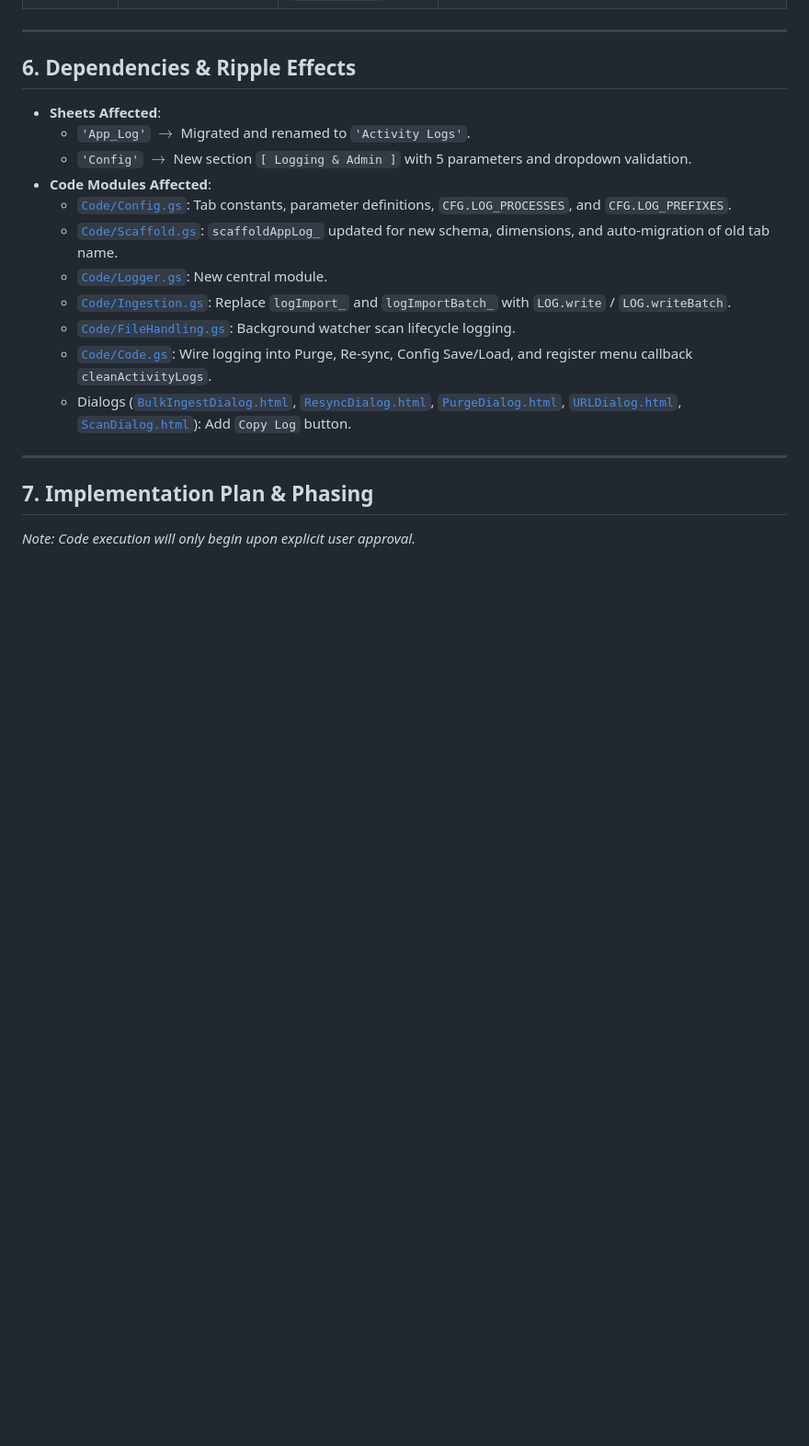
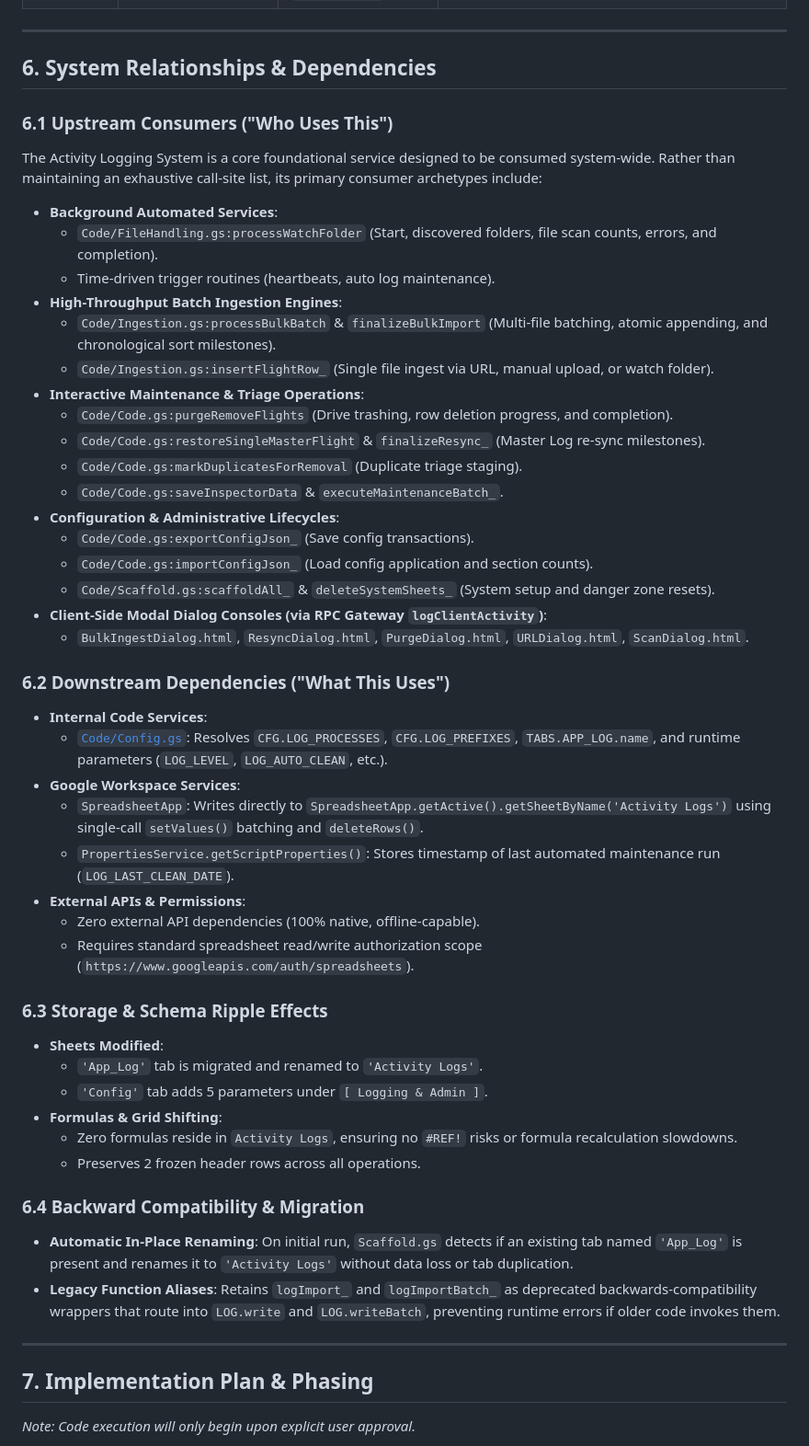
Before and after one commit to rohitashs/ParaFlightLog_dist, a Markdown page: Docs/Design/DSGN-LOG-001_Activity_Logging_System.md, the part around the change. Shown at 92% size. Rendered like a GitHub page; blank space fills up the shorter version.

Commit message:
Docs: Refine Section 6 to System Relationships & Dependencies in Design_template.md and DSGN-LOG-001

```diff
--- a/Docs/Design/DSGN-LOG-001_Activity_Logging_System.md
+++ b/Docs/Design/DSGN-LOG-001_Activity_Logging_System.md
@@ -241,19 +241,49 @@ In all dialogs containing an activity console ([`BulkIngestDialog.html`](file://
 
 ---
 
-## 6. Dependencies & Ripple Effects
+## 6. System Relationships & Dependencies
 
-* **Sheets Affected**:
-  * `'App_Log'` $\to$ Migrated and renamed to `'Activity Logs'`.
-  * `'Config'` $\to$ New section `[ Logging & Admin ]` with 5 parameters and dropdown validation.
-* **Code Modules Affected**:
-  * [`Code/Config.gs`](file:///g:/My%20Drive/~RS2B/~Projects/ParaFlightLogProject/Code/Config.gs): Tab constants, parameter definitions, `CFG.LOG_PROCESSES`, and `CFG.LOG_PREFIXES`.
-  * [`Code/Scaffold.gs`](file:///g:/My%20Drive/~RS2B/~Projects/ParaFlightLogProject/Code/Scaffold.gs): `scaffoldAppLog_` updated for new schema, dimensions, and auto-migration of old tab name.
-  * [`Code/Logger.gs`](file:///g:/My%20Drive/~RS2B/~Projects/ParaFlightLogProject/Code/Logger.gs): New central module.
-  * [`Code/Ingestion.gs`](file:///g:/My%20Drive/~RS2B/~Projects/ParaFlightLogProject/Code/Ingestion.gs): Replace `logImport_` and `logImportBatch_` with `LOG.write` / `LOG.writeBatch`.
-  * [`Code/FileHandling.gs`](file:///g:/My%20Drive/~RS2B/~Projects/ParaFlightLogProject/Code/FileHandling.gs): Background watcher scan lifecycle logging.
-  * [`Code/Code.gs`](file:///g:/My%20Drive/~RS2B/~Projects/ParaFlightLogProject/Code/Code.gs): Wire logging into Purge, Re-sync, Config Save/Load, and register menu callback `cleanActivityLogs`.
-  * Dialogs ([`BulkIngestDialog.html`](file:///g:/My%20Drive/~RS2B/~Projects/ParaFlightLogProject/Code/BulkIngestDialog.html), [`ResyncDialog.html`](file:///g:/My%20Drive/~RS2B/~Projects/ParaFlightLogProject/Code/ResyncDialog.html), [`PurgeDialog.html`](file:///g:/My%20Drive/~RS2B/~Projects/ParaFlightLogProject/Code/PurgeDialog.html), [`URLDialog.html`](file:///g:/My%20Drive/~RS2B/~Projects/ParaFlightLogProject/Code/URLDialog.html), [`ScanDialog.html`](file:///g:/My%20Drive/~RS2B/~Projects/ParaFlightLogProject/Code/ScanDialog.html)): Add `Copy Log` button.
+### 6.1 Upstream Consumers ("Who Uses This")
+The Activity Logging System is a core foundational service designed to be consumed system-wide. Rather than maintaining an exhaustive call-site list, its primary consumer archetypes include:
+* **Background Automated Services**:
+  * `Code/FileHandling.gs:processWatchFolder` (Start, discovered folders, file scan counts, errors, and completion).
+  * Time-driven trigger routines (heartbeats, auto log maintenance).
+* **High-Throughput Batch Ingestion Engines**:
+  * `Code/Ingestion.gs:processBulkBatch` & `finalizeBulkImport` (Multi-file batching, atomic appending, and chronological sort milestones).
+  * `Code/Ingestion.gs:insertFlightRow_` (Single file ingest via URL, manual upload, or watch folder).
+* **Interactive Maintenance & Triage Operations**:
+  * `Code/Code.gs:purgeRemoveFlights` (Drive trashing, row deletion progress, and completion).
+  * `Code/Code.gs:restoreSingleMasterFlight` & `finalizeResync_` (Master Log re-sync milestones).
+  * `Code/Code.gs:markDuplicatesForRemoval` (Duplicate triage staging).
+  * `Code/Code.gs:saveInspectorData` & `executeMaintenanceBatch_`.
+* **Configuration & Administrative Lifecycles**:
+  * `Code/Code.gs:exportConfigJson_` (Save config transactions).
+  * `Code/Code.gs:importConfigJson_` (Load config application and section counts).
+  * `Code/Scaffold.gs:scaffoldAll_` & `deleteSystemSheets_` (System setup and danger zone resets).
+* **Client-Side Modal Dialog Consoles (via RPC Gateway `logClientActivity`)**:
+  * `BulkIngestDialog.html`, `ResyncDialog.html`, `PurgeDialog.html`, `URLDialog.html`, `ScanDialog.html`.
+
+### 6.2 Downstream Dependencies ("What This Uses")
+* **Internal Code Services**:
+  * [`Code/Config.gs`](file:///g:/My%20Drive/~RS2B/~Projects/ParaFlightLogProject/Code/Config.gs): Resolves `CFG.LOG_PROCESSES`, `CFG.LOG_PREFIXES`, `TABS.APP_LOG.name`, and runtime parameters (`LOG_LEVEL`, `LOG_AUTO_CLEAN`, etc.).
+* **Google Workspace Services**:
+  * `SpreadsheetApp`: Writes directly to `SpreadsheetApp.getActive().getSheetByName('Activity Logs')` using single-call `setValues()` batching and `deleteRows()`.
+  * `PropertiesService.getScriptProperties()`: Stores timestamp of last automated maintenance run (`LOG_LAST_CLEAN_DATE`).
+* **External APIs & Permissions**:
+  * Zero external API dependencies (100% native, offline-capable).
+  * Requires standard spreadsheet read/write authorization scope (`https://www.googleapis.com/auth/spreadsheets`).
+
+### 6.3 Storage & Schema Ripple Effects
+* **Sheets Modified**:
+  * `'App_Log'` tab is migrated and renamed to `'Activity Logs'`.
+  * `'Config'` tab adds 5 parameters under `[ Logging & Admin ]`.
+* **Formulas & Grid Shifting**:
+  * Zero formulas reside in `Activity Logs`, ensuring no `#REF!` risks or formula recalculation slowdowns.
+  * Preserves 2 frozen header rows across all operations.
+
+### 6.4 Backward Compatibility & Migration
+* **Automatic In-Place Renaming**: On initial run, `Scaffold.gs` detects if an existing tab named `'App_Log'` is present and renames it to `'Activity Logs'` without data loss or tab duplication.
+* **Legacy Function Aliases**: Retains `logImport_` and `logImportBatch_` as deprecated backwards-compatibility wrappers that route into `LOG.write` and `LOG.writeBatch`, preventing runtime errors if older code invokes them.
 
 ---
 
```
Also changed, not shown: Docs/Design/Design_template.md (+23 -6 lines).
